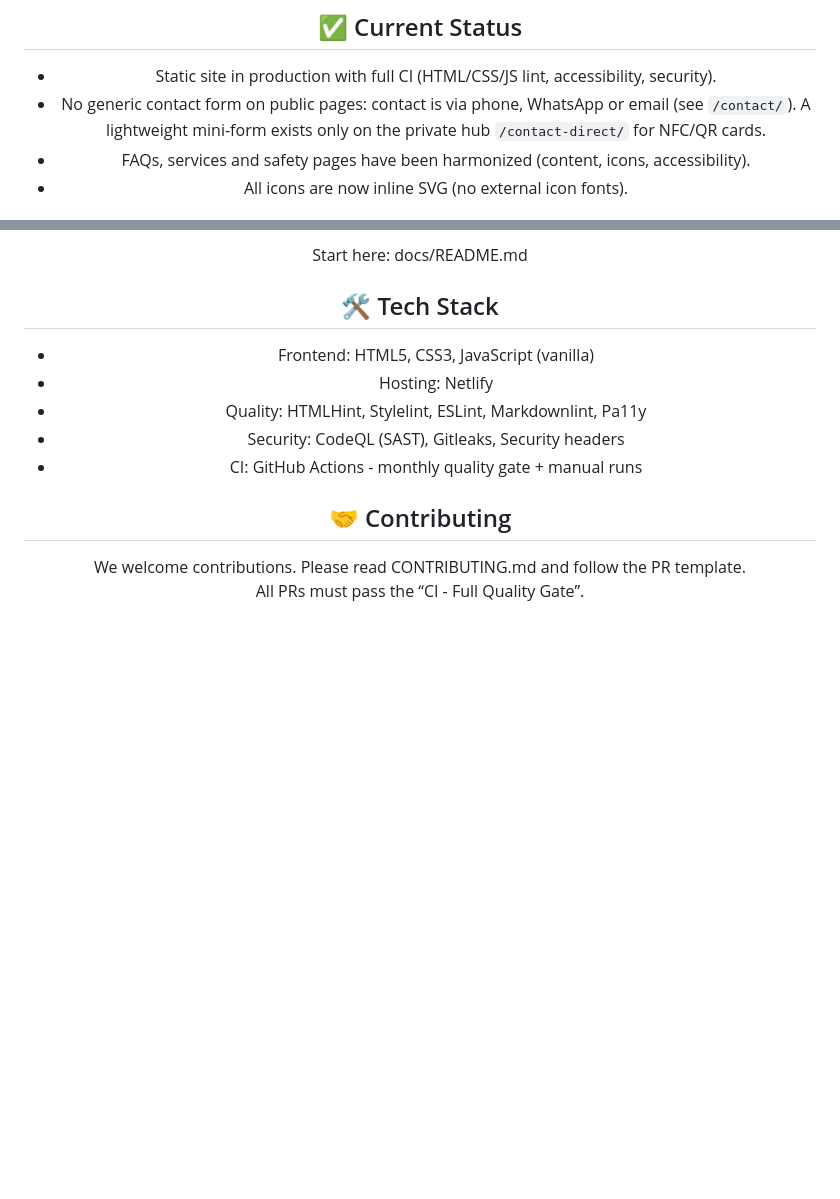
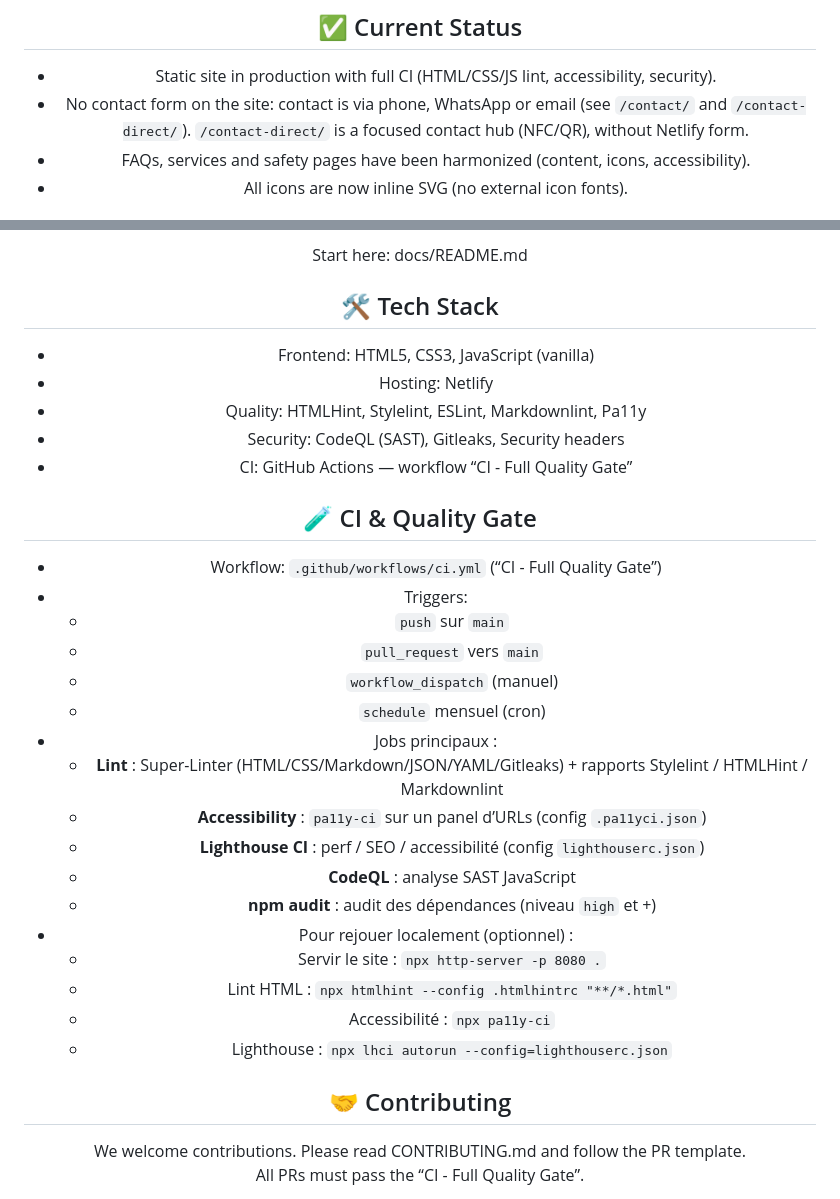
Before and after one commit to Soofmaax/bmsventouse.fr, a Markdown page: README.md, 2 parts joined by grey strips. Rendered like a GitHub page; blank space fills up the shorter version.

Commit message:
docs: update README with contact policy and CI quality gate details
Co-authored-by: Cosine <agent@cosine.sh>

```diff
--- a/README.md
+++ b/README.md
@@ -10,7 +10,7 @@
 ## ✅ Current Status
 
 - Static site in production with full CI (HTML/CSS/JS lint, accessibility, security).
-- No generic contact form on public pages: contact is via phone, WhatsApp or email (see `/contact/`). A lightweight mini-form exists only on the private hub `/contact-direct/` for NFC/QR cards.
+- No contact form on the site: contact is via phone, WhatsApp or email (see `/contact/` and `/contact-direct/`). `/contact-direct/` is a focused contact hub (NFC/QR), without Netlify form.
 - FAQs, services and safety pages have been harmonized (content, icons, accessibility).
 - All icons are now inline SVG (no external icon fonts).
 
@@ -46,7 +46,27 @@ Start here: docs/README.md
 - Hosting: Netlify
 - Quality: HTMLHint, Stylelint, ESLint, Markdownlint, Pa11y
 - Security: CodeQL (SAST), Gitleaks, Security headers
-- CI: GitHub Actions - monthly quality gate + manual runs
+- CI: GitHub Actions — workflow “CI - Full Quality Gate”
+
+## 🧪 CI & Quality Gate
+
+- Workflow: `.github/workflows/ci.yml` (“CI - Full Quality Gate”)
+- Triggers:
+  - `push` sur `main`
+  - `pull_request` vers `main`
+  - `workflow_dispatch` (manuel)
+  - `schedule` mensuel (cron)
+- Jobs principaux :
+  - **Lint** : Super-Linter (HTML/CSS/Markdown/JSON/YAML/Gitleaks) + rapports Stylelint / HTMLHint / Markdownlint
+  - **Accessibility** : `pa11y-ci` sur un panel d’URLs (config `.pa11yci.json`)
+  - **Lighthouse CI** : perf / SEO / accessibilité (config `lighthouserc.json`)
+  - **CodeQL** : analyse SAST JavaScript
+  - **npm audit** : audit des dépendances (niveau `high` et +)
+- Pour rejouer localement (optionnel) :
+  - Servir le site : `npx http-server -p 8080 .`
+  - Lint HTML : `npx htmlhint --config .htmlhintrc "**/*.html"`
+  - Accessibilité : `npx pa11y-ci`
+  - Lighthouse : `npx lhci autorun --config=lighthouserc.json`
 
 ## 🤝 Contributing
 
```
